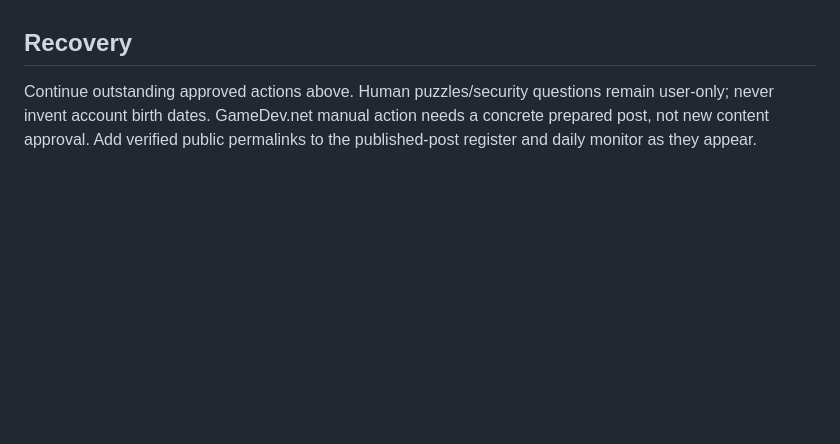
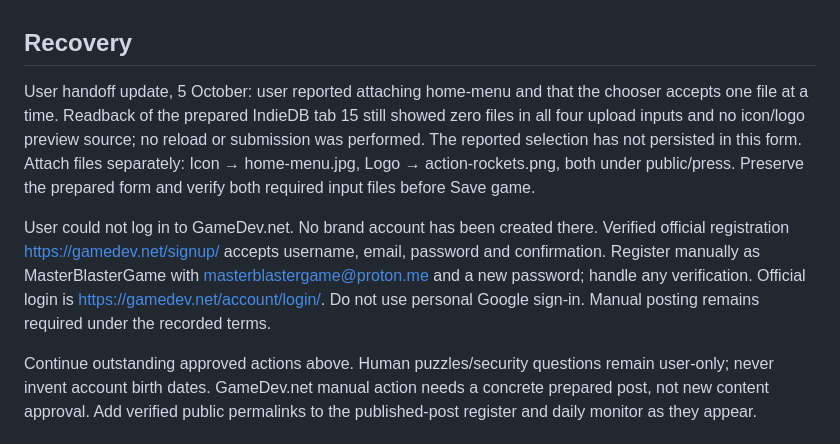
Before and after one commit to namizarringhalam-hub/MasterBlaster, a Markdown page: docs/outreach-third-wave-checkpoint.md, the part around the change. GitHub-like rendering; blank space fills up the shorter version.

Commit message:
Record IndieDB upload and GameDev account handoff

```diff
--- a/docs/outreach-third-wave-checkpoint.md
+++ b/docs/outreach-third-wave-checkpoint.md
@@ -85,6 +85,21 @@ https://masterblaster.se/press/action-rockets.png. No game copy uploaded.
 
 ## Recovery
 
+User handoff update, 5 October: user reported attaching home-menu and that the
+chooser accepts one file at a time. Readback of the prepared IndieDB tab 15
+still showed zero files in all four upload inputs and no icon/logo preview
+source; no reload or submission was performed. The reported selection has not
+persisted in this form. Attach files separately: Icon → home-menu.jpg, Logo →
+action-rockets.png, both under public/press. Preserve the prepared form and
+verify both required input files before Save game.
+
+User could not log in to GameDev.net. No brand account has been created there.
+Verified official registration https://gamedev.net/signup/ accepts username,
+email, password and confirmation. Register manually as MasterBlasterGame with
+masterblastergame@proton.me and a new password; handle any verification.
+Official login is https://gamedev.net/account/login/. Do not use personal
+Google sign-in. Manual posting remains required under the recorded terms.
+
 Continue outstanding approved actions above. Human puzzles/security questions
 remain user-only; never invent account birth dates. GameDev.net manual action
 needs a concrete prepared post, not new content approval. Add verified public
```
